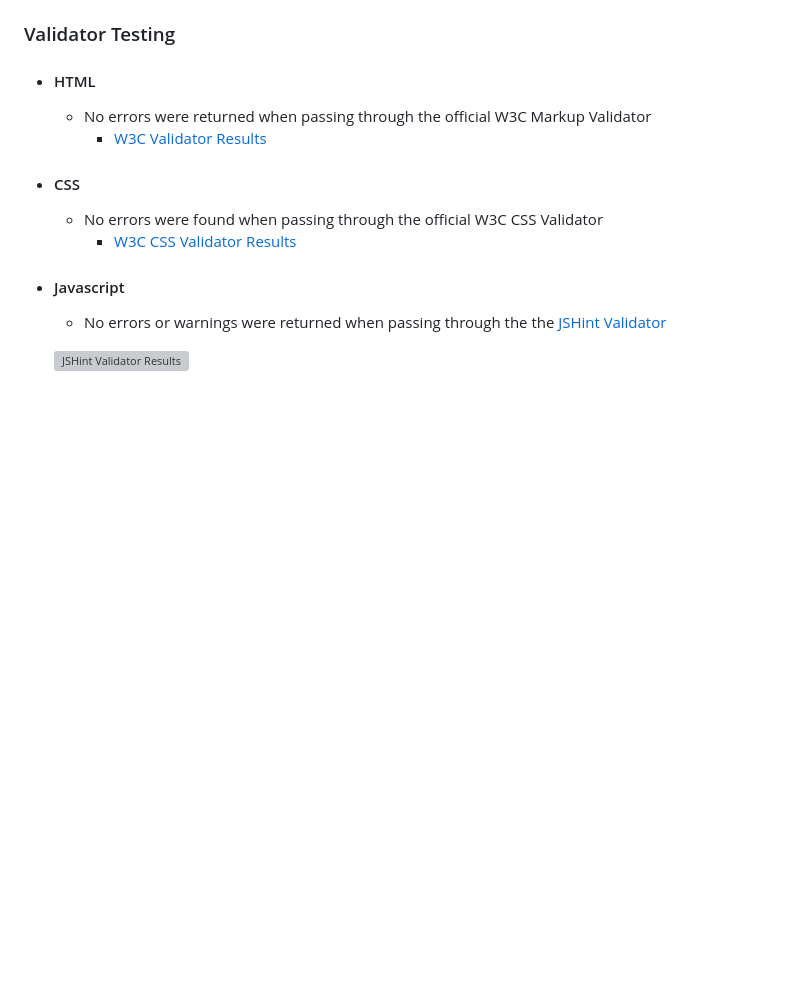
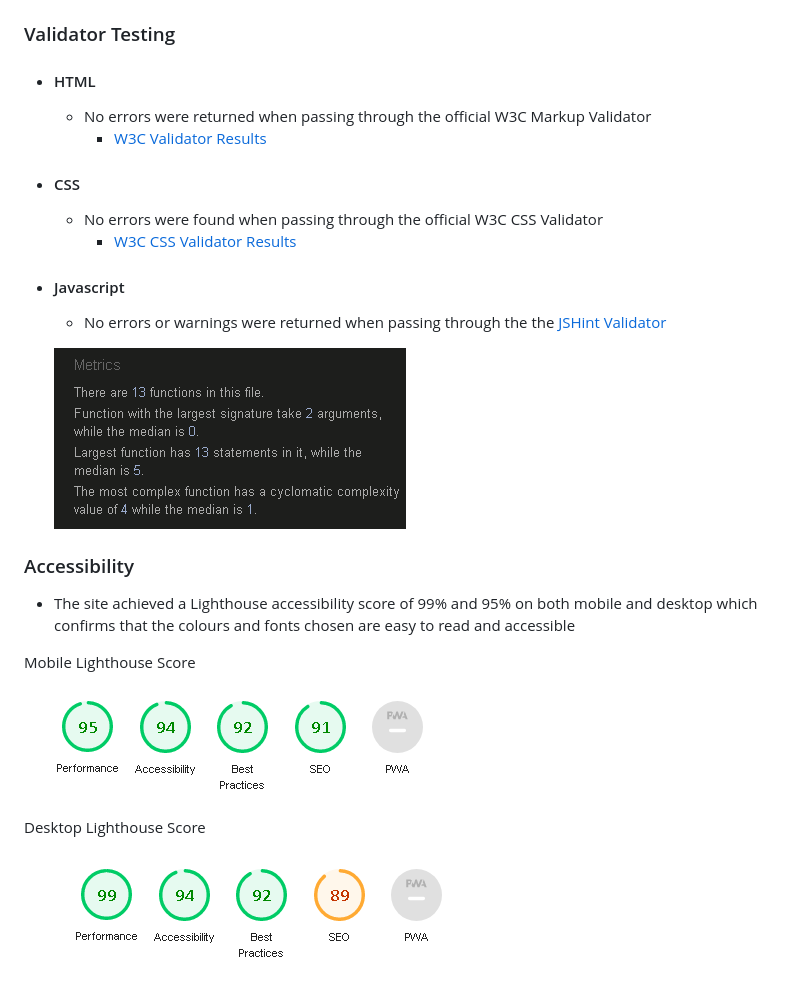
Before and after one commit to SaraabbasiNZ/online-quiz, a Markdown page: README.md, the part around the change. Rendered like a GitHub page; pictures changed too: assets/images/desktop-lighthouse-score.png (added), assets/images/jshint_validator.png (added), assets/images/mobile-lighthouse-score.png (added); blank space fills up the shorter version; grey boxes are pictures that could not be loaded.

Commit message:
Add mobile/desktop lighthouse scores

```diff
--- a/README.md
+++ b/README.md
@@ -120,4 +120,17 @@ Receive immediate feedback on your responses, with incorrect answers visibly hig
 - #### Javascript
   - No errors or warnings were returned when passing through the the [JSHint Validator](https://jshint.com/)
 
-  ![JSHint Validator Results]()
+  ![JSHint Validator Results](assets/images/jshint_validator.png)
+
+
+### Accessibility
+
+- The site achieved a Lighthouse accessibility score of 99% and 95% on both mobile and desktop which confirms that the colours and fonts chosen are easy to read and accessible
+
+Mobile Lighthouse Score
+
+![Mobile Lighthouse Score](assets/images/mobile-lighthouse-score.png)
+
+Desktop Lighthouse Score
+
+![Desktop Lighthouse Score](assets/images/desktop-lighthouse-score.png)
```
